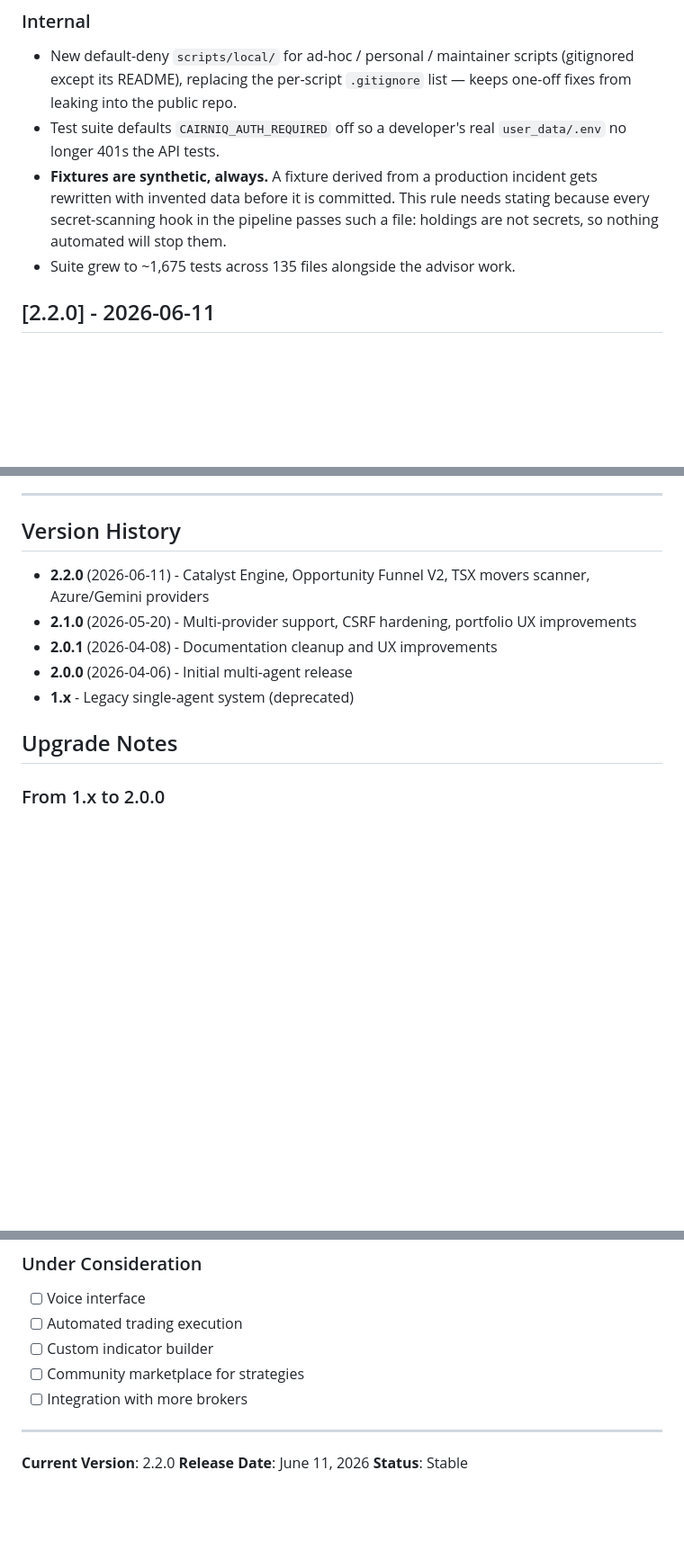
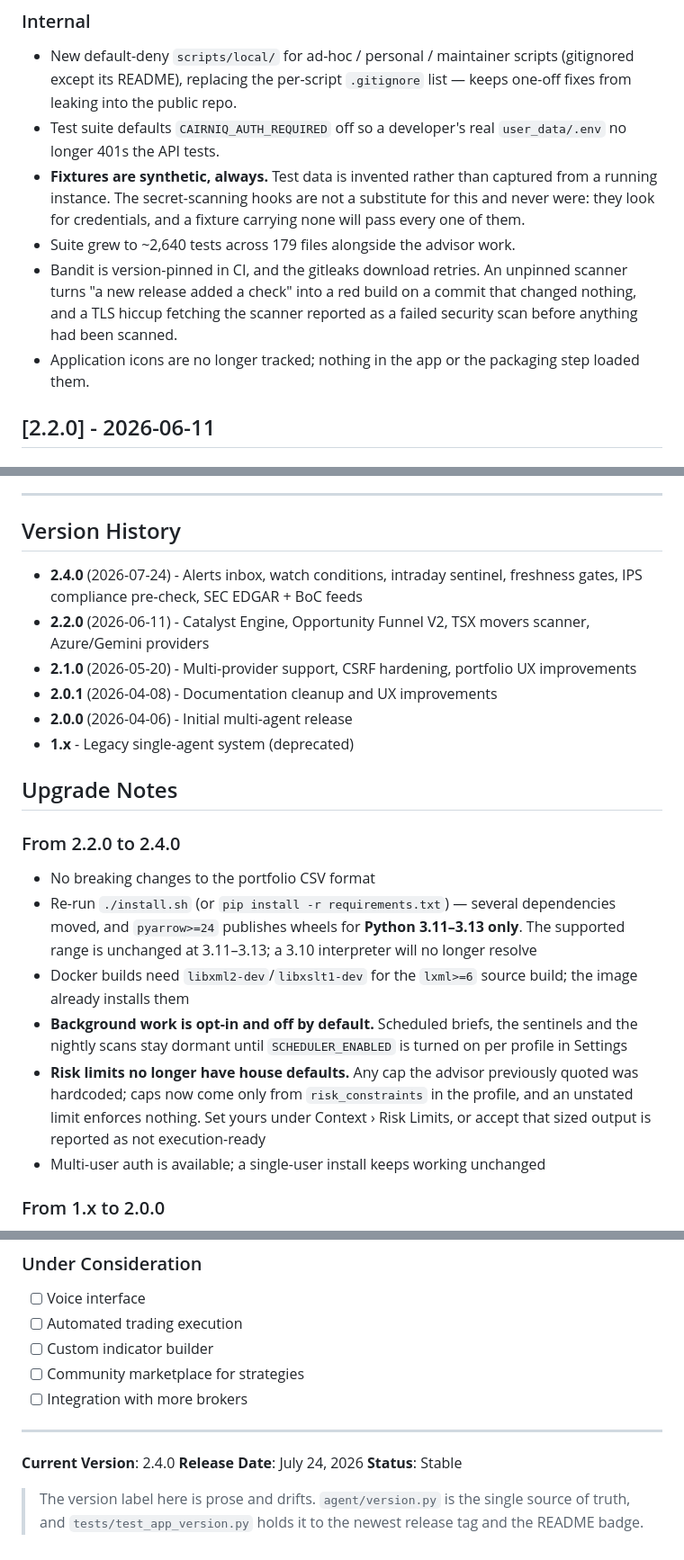
Before and after one commit to aymanyaq/cairniq, a Markdown page: docs/CHANGELOG.md, 3 parts joined by grey strips. Shown at 90% size. Drawn GitHub-style; blank space fills up the shorter version.

Commit message:
docs(changelog): correct stale version metadata, tighten wording
Label the released section 2.4.0, refresh the suite count, add 2.2.0 to
2.4.0 upgrade notes, and record the CI and asset changes. Reword several
entries to describe behaviour rather than a particular deployment.

```diff
--- a/docs/CHANGELOG.md
+++ b/docs/CHANGELOG.md
@@ -112,8 +112,10 @@ you have not filled the store behind it".
 
 - New default-deny `scripts/local/` for ad-hoc / personal / maintainer scripts (gitignored except its README), replacing the per-script `.gitignore` list — keeps one-off fixes from leaking into the public repo.
 - Test suite defaults `CAIRNIQ_AUTH_REQUIRED` off so a developer's real `user_data/.env` no longer 401s the API tests.
-- **Fixtures are synthetic, always.** A fixture derived from a production incident gets rewritten with invented data before it is committed. This rule needs stating because every secret-scanning hook in the pipeline passes such a file: holdings are not secrets, so nothing automated will stop them.
-- Suite grew to ~1,675 tests across 135 files alongside the advisor work.
+- **Fixtures are synthetic, always.** Test data is invented rather than captured from a running instance. The secret-scanning hooks are not a substitute for this and never were: they look for credentials, and a fixture carrying none will pass every one of them.
+- Suite grew to ~2,640 tests across 179 files alongside the advisor work.
+- Bandit is version-pinned in CI, and the gitleaks download retries. An unpinned scanner turns "a new release added a check" into a red build on a commit that changed nothing, and a TLS hiccup fetching the scanner reported as a failed security scan before anything had been scanned.
+- Application icons are no longer tracked; nothing in the app or the packaging step loaded them.
 
 ## [2.2.0] - 2026-06-11
 
@@ -230,6 +232,7 @@ you have not filled the store behind it".
 
 ## Version History
 
+- **2.4.0** (2026-07-24) - Alerts inbox, watch conditions, intraday sentinel, freshness gates, IPS compliance pre-check, SEC EDGAR + BoC feeds
 - **2.2.0** (2026-06-11) - Catalyst Engine, Opportunity Funnel V2, TSX movers scanner, Azure/Gemini providers
 - **2.1.0** (2026-05-20) - Multi-provider support, CSRF hardening, portfolio UX improvements
 - **2.0.1** (2026-04-08) - Documentation cleanup and UX improvements
@@ -237,6 +240,14 @@ you have not filled the store behind it".
 - **1.x** - Legacy single-agent system (deprecated)
 
 ## Upgrade Notes
+
+### From 2.2.0 to 2.4.0
+- No breaking changes to the portfolio CSV format
+- Re-run `./install.sh` (or `pip install -r requirements.txt`) — several dependencies moved, and `pyarrow>=24` publishes wheels for **Python 3.11–3.13 only**. The supported range is unchanged at 3.11–3.13; a 3.10 interpreter will no longer resolve
+- Docker builds need `libxml2-dev`/`libxslt1-dev` for the `lxml>=6` source build; the image already installs them
+- **Background work is opt-in and off by default.** Scheduled briefs, the sentinels and the nightly scans stay dormant until `SCHEDULER_ENABLED` is turned on per profile in Settings
+- **Risk limits no longer have house defaults.** Any cap the advisor previously quoted was hardcoded; caps now come only from `risk_constraints` in the profile, and an unstated limit enforces nothing. Set yours under Context › Risk Limits, or accept that sized output is reported as not execution-ready
+- Multi-user auth is available; a single-user install keeps working unchanged
 
 ### From 1.x to 2.0.0
 - Complete rewrite with multi-agent architecture
@@ -281,6 +292,10 @@ you have not filled the store behind it".
 
 ---
 
-**Current Version**: 2.2.0
-**Release Date**: June 11, 2026
+**Current Version**: 2.4.0
+**Release Date**: July 24, 2026
 **Status**: Stable
+
+> The version label here is prose and drifts. `agent/version.py` is the single
+> source of truth, and `tests/test_app_version.py` holds it to the newest release
+> tag and the README badge.
```
Also changed, not shown: other parts of docs/CHANGELOG.md (+6 -6 lines).
